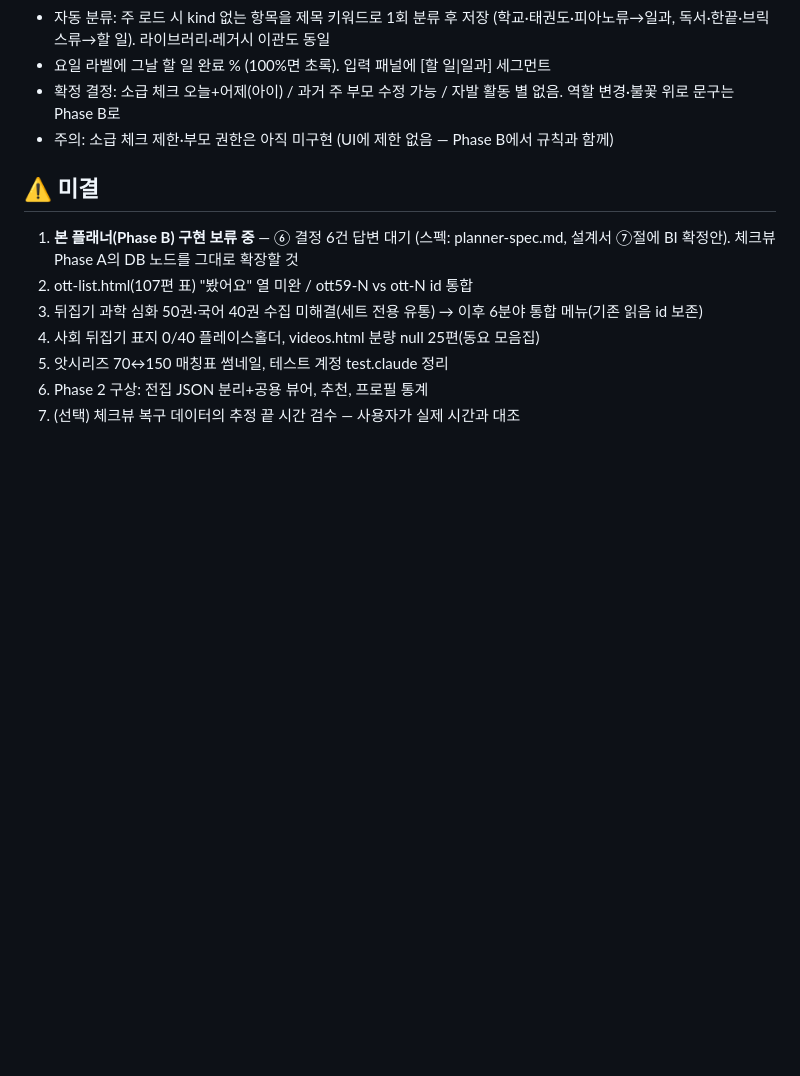
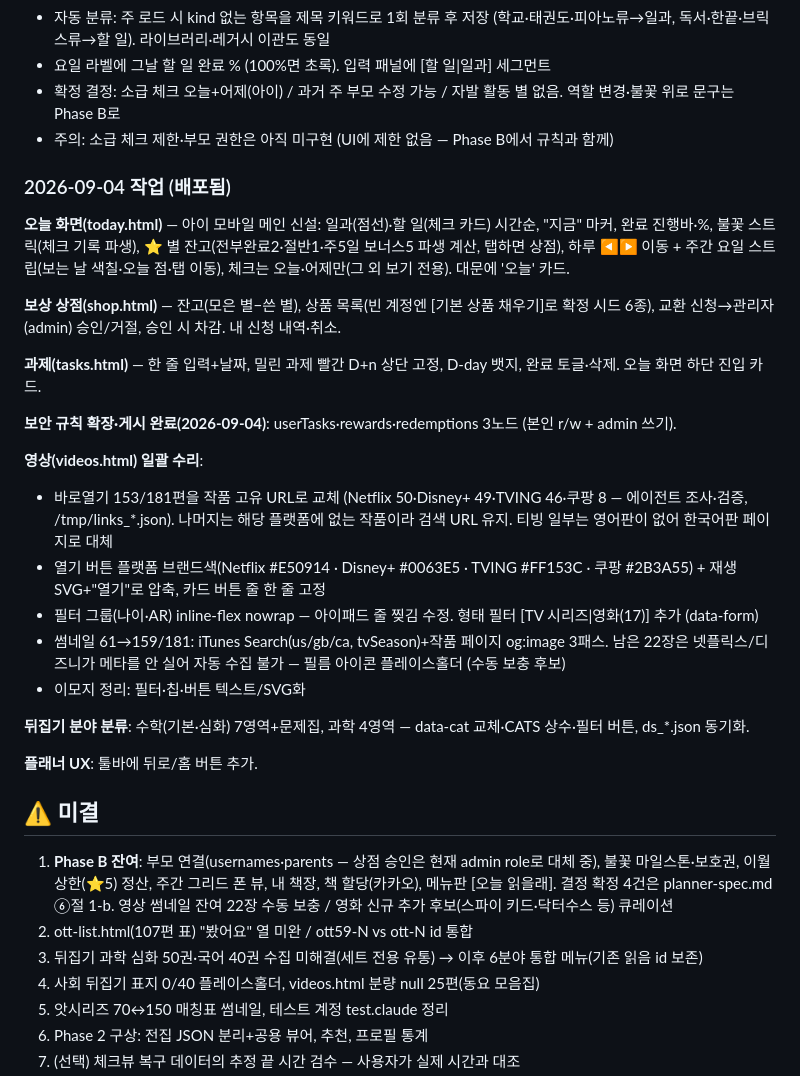
Before and after one commit to withcolours/halo-kids, a Markdown page: docs/STATUS.md, the part around one of its changes. GitHub-like rendering; blank space fills up the shorter version.

Commit message:
STATUS: 9/4 작업 정리 — 오늘 화면·상점·과제·영상 일괄 수리·분야 분류
Co-Authored-By: Claude Fable 5 <noreply@anthropic.com>

```diff
--- a/docs/STATUS.md
+++ b/docs/STATUS.md
@@ -59,8 +59,29 @@ planner-print를 인쇄 도구에서 **본 플래너의 태블릿 "종이 뷰"**
 - 확정 결정: 소급 체크 오늘+어제(아이) / 과거 주 부모 수정 가능 / 자발 활동 별 없음. 역할 변경·불꽃 위로 문구는 Phase B로
 - 주의: 소급 체크 제한·부모 권한은 아직 미구현 (UI에 제한 없음 — Phase B에서 규칙과 함께)
 
+### 2026-09-04 작업 (배포됨)
+**오늘 화면(today.html)** — 아이 모바일 메인 신설: 일과(점선)·할 일(체크 카드) 시간순, "지금" 마커, 완료 진행바·%, 불꽃 스트릭(체크 기록 파생), ⭐ 별 잔고(전부완료2·절반1·주5일 보너스5 파생 계산, 탭하면 상점), 하루 ◀▶ 이동 + 주간 요일 스트립(보는 날 색칠·오늘 점·탭 이동), 체크는 오늘·어제만(그 외 보기 전용). 대문에 '오늘' 카드.
+
+**보상 상점(shop.html)** — 잔고(모은 별−쓴 별), 상품 목록(빈 계정엔 [기본 상품 채우기]로 확정 시드 6종), 교환 신청→관리자(admin) 승인/거절, 승인 시 차감. 내 신청 내역·취소.
+
+**과제(tasks.html)** — 한 줄 입력+날짜, 밀린 과제 빨간 D+n 상단 고정, D-day 뱃지, 완료 토글·삭제. 오늘 화면 하단 진입 카드.
+
+**보안 규칙 확장·게시 완료(2026-09-04)**: userTasks·rewards·redemptions 3노드 (본인 r/w + admin 쓰기).
+
+**영상(videos.html) 일괄 수리**:
+- 바로열기 153/181편을 작품 고유 URL로 교체 (Netflix 50·Disney+ 49·TVING 46·쿠팡 8 — 에이전트 조사·검증, /tmp/links_*.json). 나머지는 해당 플랫폼에 없는 작품이라 검색 URL 유지. 티빙 일부는 영어판이 없어 한국어판 페이지로 대체
+- 열기 버튼 플랫폼 브랜드색(Netflix #E50914 · Disney+ #0063E5 · TVING #FF153C · 쿠팡 #2B3A55) + 재생 SVG+"열기"로 압축, 카드 버튼 줄 한 줄 고정
+- 필터 그룹(나이·AR) inline-flex nowrap — 아이패드 줄 찢김 수정. 형태 필터 [TV 시리즈|영화(17)] 추가 (data-form)
+- 썸네일 61→159/181: iTunes Search(us/gb/ca, tvSeason)+작품 페이지 og:image 3패스. 남은 22장은 넷플릭스/디즈니가 메타를 안 실어 자동 수집 불가 — 필름 아이콘 플레이스홀더 (수동 보충 후보)
+- 이모지 정리: 필터·칩·버튼 텍스트/SVG화
+
+**뒤집기 분야 분류**: 수학(기본·심화) 7영역+문제집, 과학 4영역 — data-cat 교체·CATS 상수·필터 버튼, ds_*.json 동기화.
+
+**플래너 UX**: 툴바에 뒤로/홈 버튼 추가.
+
 ## ⚠️ 미결
-1. **본 플래너(Phase B) 구현 보류 중** — ⑥ 결정 6건 답변 대기 (스펙: planner-spec.md, 설계서 ⑦절에 BI 확정안). 체크뷰 Phase A의 DB 노드를 그대로 확장할 것
+1. **Phase B 잔여**: 부모 연결(usernames·parents — 상점 승인은 현재 admin role로 대체 중), 불꽃 마일스톤·보호권, 이월 상한(⭐5) 정산, 주간 그리드 폰 뷰, 내 책장, 책 할당(카카오), 메뉴판 [오늘 읽을래]. 결정 확정 4건은 planner-spec.md ⑥절
+1-b. 영상 썸네일 잔여 22장 수동 보충 / 영화 신규 추가 후보(스파이 키드·닥터수스 등) 큐레이션
 2. ott-list.html(107편 표) "봤어요" 열 미완 / ott59-N vs ott-N id 통합
 3. 뒤집기 과학 심화 50권·국어 40권 수집 미해결(세트 전용 유통) → 이후 6분야 통합 메뉴(기존 읽음 id 보존)
 4. 사회 뒤집기 표지 0/40 플레이스홀더, videos.html 분량 null 25편(동요 모음집)
```
Also changed, not shown: other parts of docs/STATUS.md (+1 -1 lines).
